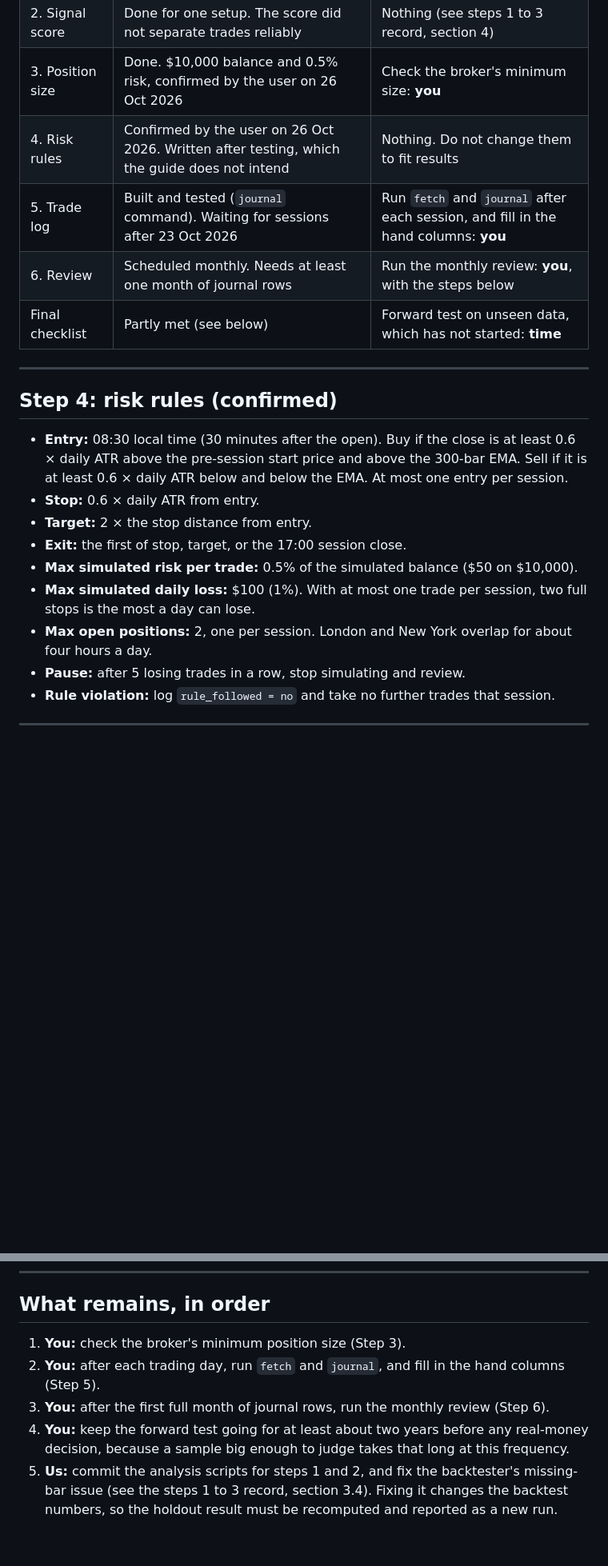
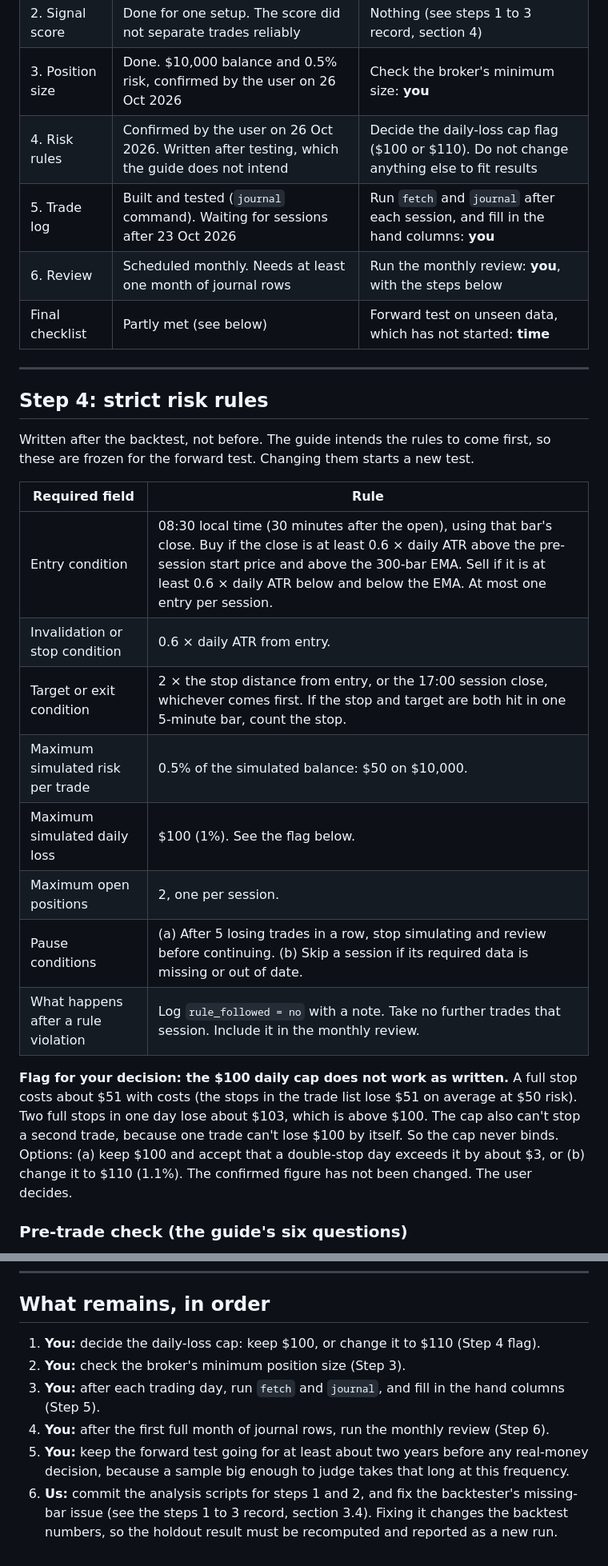
Before and after one commit to faizsma2-oss/innovation-hub, a Markdown page: docs/xauusd-guide-complete.md, 2 parts joined by grey strips. Shown at 80% size. Drawn GitHub-style; blank space fills up the shorter version.

Commit message:
Write Step 4 in the guide's format and flag the daily-loss cap
Adds the required fields and the six-question pre-trade check, worked on the
2024-09-30 example. Flags that the $100 daily cap cannot bind: a full stop
costs about $51 with costs, so two stops exceed it. The confirmed figure is
left for the user to decide.

Claude-Session: https://claude.ai/code/session_01Cr1EG6x4TcZ9SpFhTbwvW4

```diff
--- a/docs/xauusd-guide-complete.md
+++ b/docs/xauusd-guide-complete.md
@@ -11,23 +11,29 @@
 | 1. Time windows | Done (backtest) | Nothing |
 | 2. Signal score | Done for one setup. The score did not separate trades reliably | Nothing (see steps 1 to 3 record, section 4) |
 | 3. Position size | Done. $10,000 balance and 0.5% risk, confirmed by the user on 26 Oct 2026 | Check the broker's minimum size: **you** |
-| 4. Risk rules | Confirmed by the user on 26 Oct 2026. Written after testing, which the guide does not intend | Nothing. Do not change them to fit results |
+| 4. Risk rules | Confirmed by the user on 26 Oct 2026. Written after testing, which the guide does not intend | Decide the daily-loss cap flag ($100 or $110). Do not change anything else to fit results |
 | 5. Trade log | Built and tested (`journal` command). Waiting for sessions after 23 Oct 2026 | Run `fetch` and `journal` after each session, and fill in the hand columns: **you** |
 | 6. Review | Scheduled monthly. Needs at least one month of journal rows | Run the monthly review: **you**, with the steps below |
 | Final checklist | Partly met (see below) | Forward test on unseen data, which has not started: **time** |
 
 ---
 
-## Step 4: risk rules (confirmed)
+## Step 4: strict risk rules
 
-- **Entry:** 08:30 local time (30 minutes after the open). Buy if the close is at least 0.6 × daily ATR above the pre-session start price and above the 300-bar EMA. Sell if it is at least 0.6 × daily ATR below and below the EMA. At most one entry per session.
-- **Stop:** 0.6 × daily ATR from entry.
-- **Target:** 2 × the stop distance from entry.
-- **Exit:** the first of stop, target, or the 17:00 session close.
-- **Max simulated risk per trade:** 0.5% of the simulated balance ($50 on $10,000).
-- **Max simulated daily loss:** $100 (1%). With at most one trade per session, two full stops is the most a day can lose.
-- **Max open positions:** 2, one per session. London and New York overlap for about four hours a day.
-- **Pause:** after 5 losing trades in a row, stop simulating and review.
-- **Rule violation:** log `rule_followed = no` and take no further trades that session.
+Written after the backtest, not before. The guide intends the rules to come first, so these are frozen for the forward test. Changing them starts a new test.
 
----
+| Required field | Rule |
+|---|---|
+| Entry condition | 08:30 local time (30 minutes after the open), using that bar's close. Buy if the close is at least 0.6 × daily ATR above the pre-session start price and above the 300-bar EMA. Sell if it is at least 0.6 × daily ATR below and below the EMA. At most one entry per session. |
+| Invalidation or stop condition | 0.6 × daily ATR from entry. |
+| Target or exit condition | 2 × the stop distance from entry, or the 17:00 session close, whichever comes first. If the stop and target are both hit in one 5-minute bar, count the stop. |
+| Maximum simulated risk per trade | 0.5% of the simulated balance: $50 on $10,000. |
+| Maximum simulated daily loss | $100 (1%). See the flag below. |
+| Maximum open positions | 2, one per session. |
+| Pause conditions | (a) After 5 losing trades in a row, stop simulating and review before continuing. (b) Skip a session if its required data is missing or out of date. |
+| What happens after a rule violation | Log `rule_followed = no` with a note. Take no further trades that session. Include it in the monthly review. |
+
+**Flag for your decision: the $100 daily cap does not work as written.** A full stop costs about $51 with costs (the stops in the trade list lose $51 on average at $50 risk). Two full stops in one day lose about $103, which is above $100. The cap also can't stop a second trade, because one trade can't lose $100 by itself. So the cap never binds. Options: (a) keep $100 and accept that a double-stop day exceeds it by about $3, or (b) change it to $110 (1.1%). The confirmed figure has not been changed. The user decides.
+
+### Pre-trade check (the guide's six questions)
+
@@ -104,8 +120,9 @@ This row records the holdout test of the rule. Missing fields are marked MISSING
 
 ## What remains, in order
 
-1. **You:** check the broker's minimum position size (Step 3).
-2. **You:** after each trading day, run `fetch` and `journal`, and fill in the hand columns (Step 5).
-3. **You:** after the first full month of journal rows, run the monthly review (Step 6).
-4. **You:** keep the forward test going for at least about two years before any real-money decision, because a sample big enough to judge takes that long at this frequency.
-5. **Us:** commit the analysis scripts for steps 1 and 2, and fix the backtester's missing-bar issue (see the steps 1 to 3 record, section 3.4). Fixing it changes the backtest numbers, so the holdout result must be recomputed and reported as a new run.
+1. **You:** decide the daily-loss cap: keep $100, or change it to $110 (Step 4 flag).
+2. **You:** check the broker's minimum position size (Step 3).
+3. **You:** after each trading day, run `fetch` and `journal`, and fill in the hand columns (Step 5).
+4. **You:** after the first full month of journal rows, run the monthly review (Step 6).
+5. **You:** keep the forward test going for at least about two years before any real-money decision, because a sample big enough to judge takes that long at this frequency.
+6. **Us:** commit the analysis scripts for steps 1 and 2, and fix the backtester's missing-bar issue (see the steps 1 to 3 record, section 3.4). Fixing it changes the backtest numbers, so the holdout result must be recomputed and reported as a new run.
```
Also changed, not shown: other parts of docs/xauusd-guide-complete.md (+10 -0 lines).
